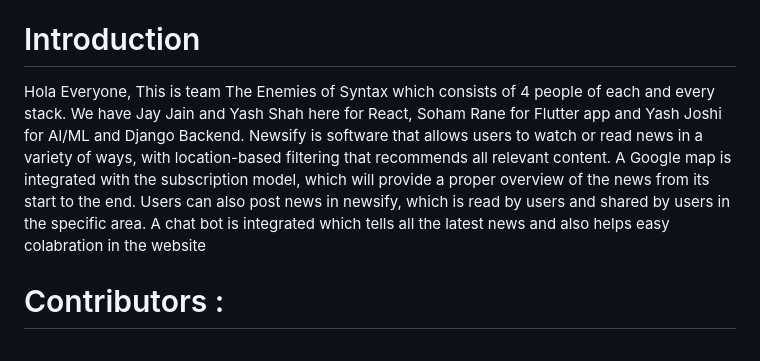
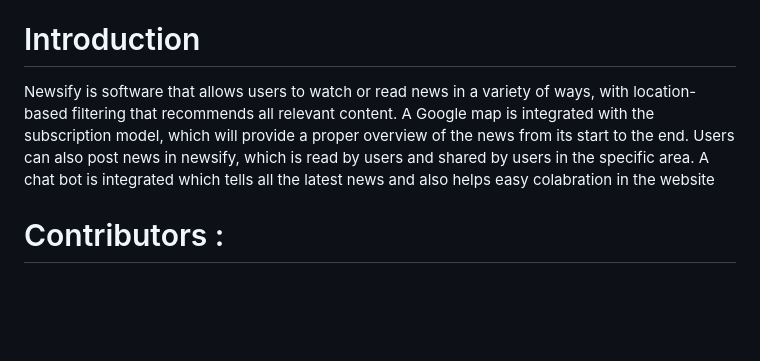
Before and after one commit to Jay4Codes/HackNiche_EnemiesOfSyntax, a Markdown page: README.md, the part around the change. Rendered like a GitHub page; blank space fills up the shorter version.

```diff
--- a/README.md
+++ b/README.md
@@ -7,7 +7,7 @@ App Code : https://github.com/Jay4Codes/HackNiche_EnemiesOfSyntax/tree/app
 
 # Introduction
 
-Hola Everyone, This is team The Enemies of Syntax which consists of 4 people of each and every stack. We have Jay Jain and Yash Shah here for React, Soham Rane for Flutter app and Yash Joshi for AI/ML and Django Backend. Newsify is software that allows users to watch or read news in a variety of ways, with location-based filtering that recommends all relevant content. A Google map is integrated with the subscription model, which will provide a proper overview of the news from its start to the end. Users can also post news in newsify, which is read by users and shared by users in the specific area. A chat bot is integrated which tells all the latest news and also helps easy colabration in the website
+ Newsify is software that allows users to watch or read news in a variety of ways, with location-based filtering that recommends all relevant content. A Google map is integrated with the subscription model, which will provide a proper overview of the news from its start to the end. Users can also post news in newsify, which is read by users and shared by users in the specific area. A chat bot is integrated which tells all the latest news and also helps easy colabration in the website
 
 # Contributors :
 <br />Jay Jain: https://github.com/Jay4Codes
```
